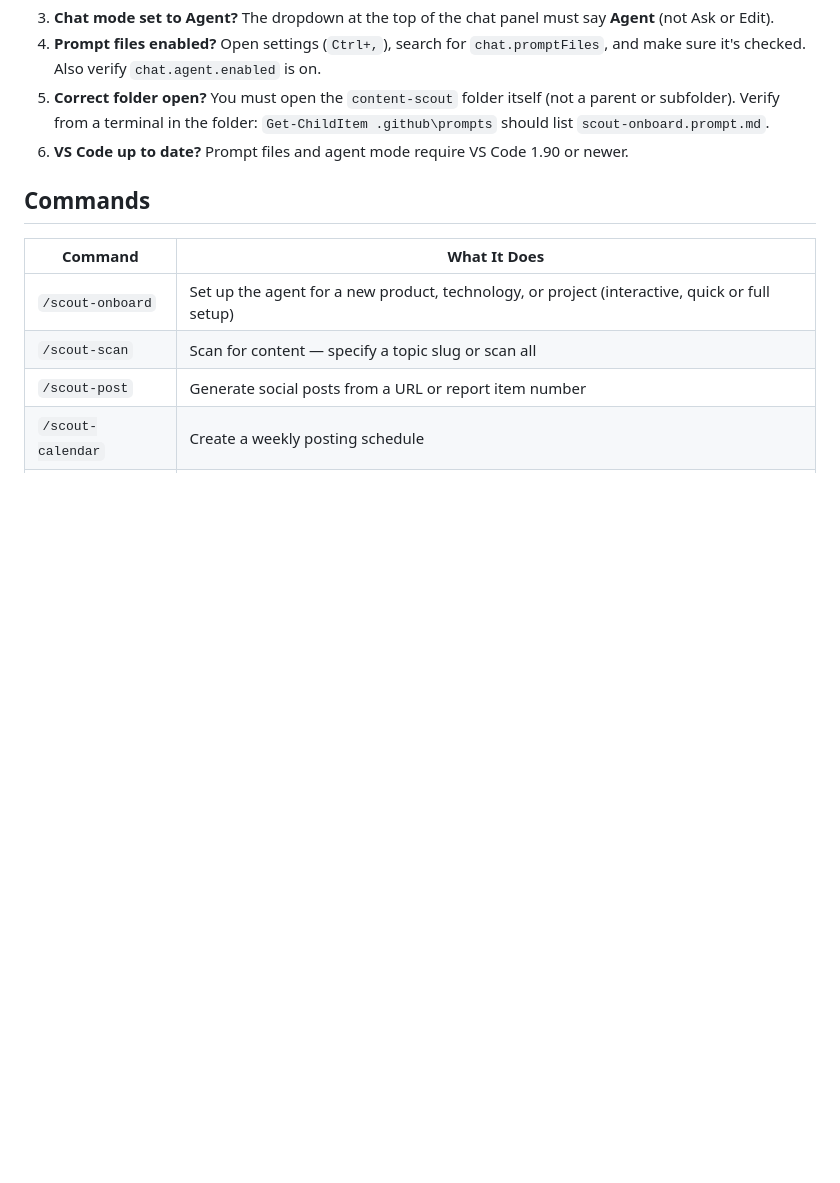
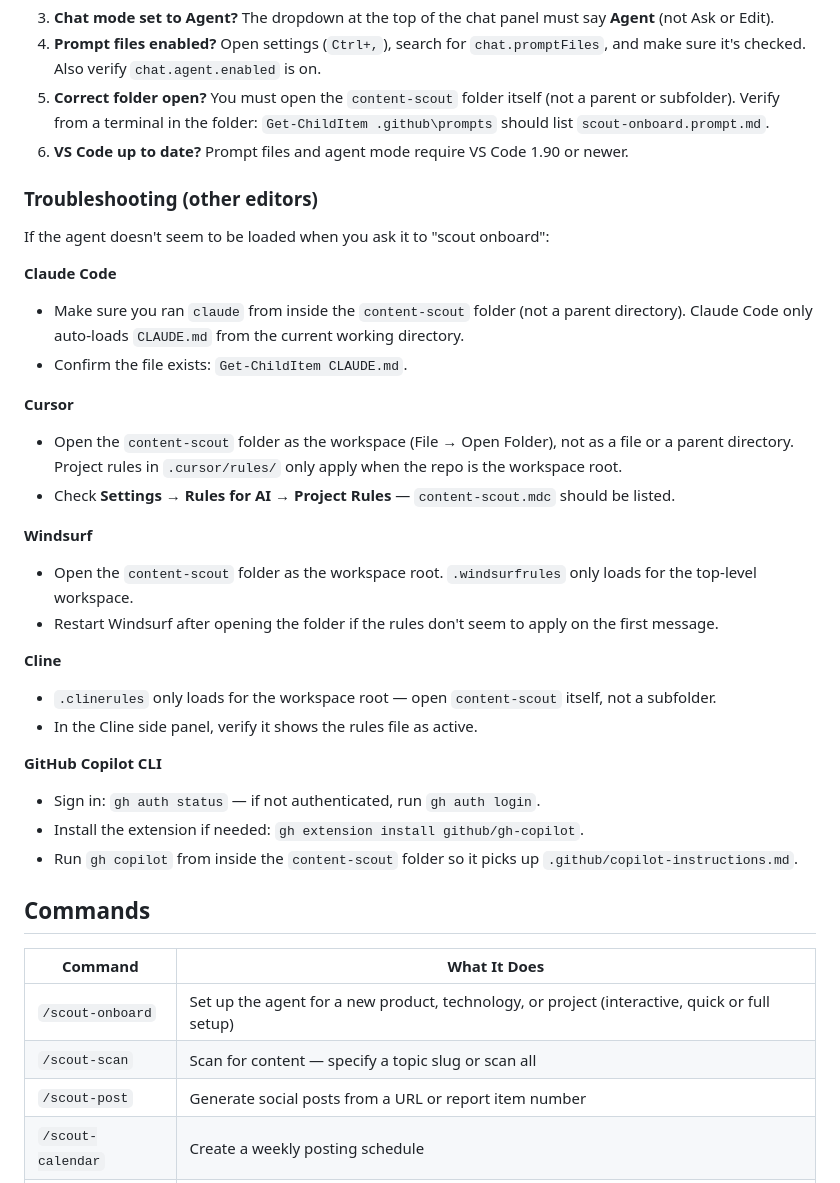
Before and after one commit to jaydestro/content-scout, a Markdown page: README.md, the part around the change. GitHub-like rendering; blank space fills up the shorter version.

Commit message:
docs: add per-editor troubleshooting for Claude/Cursor/Windsurf/Cline/gh

```diff
--- a/README.md
+++ b/README.md
@@ -102,6 +102,31 @@ If `/scout-onboard` doesn't appear when you type `/` in Copilot Chat:
 4. **Prompt files enabled?** Open settings (`Ctrl+,`), search for `chat.promptFiles`, and make sure it's checked. Also verify `chat.agent.enabled` is on.
 5. **Correct folder open?** You must open the `content-scout` folder itself (not a parent or subfolder). Verify from a terminal in the folder: `Get-ChildItem .github\prompts` should list `scout-onboard.prompt.md`.
 6. **VS Code up to date?** Prompt files and agent mode require VS Code 1.90 or newer.
+
+### Troubleshooting (other editors)
+
+If the agent doesn't seem to be loaded when you ask it to "scout onboard":
+
+**Claude Code**
+- Make sure you ran `claude` from inside the `content-scout` folder (not a parent directory). Claude Code only auto-loads `CLAUDE.md` from the current working directory.
+- Confirm the file exists: `Get-ChildItem CLAUDE.md`.
+
+**Cursor**
+- Open the `content-scout` folder as the workspace (File → Open Folder), not as a file or a parent directory. Project rules in `.cursor/rules/` only apply when the repo is the workspace root.
+- Check **Settings → Rules for AI → Project Rules** — `content-scout.mdc` should be listed.
+
+**Windsurf**
+- Open the `content-scout` folder as the workspace root. `.windsurfrules` only loads for the top-level workspace.
+- Restart Windsurf after opening the folder if the rules don't seem to apply on the first message.
+
+**Cline**
+- `.clinerules` only loads for the workspace root — open `content-scout` itself, not a subfolder.
+- In the Cline side panel, verify it shows the rules file as active.
+
+**GitHub Copilot CLI**
+- Sign in: `gh auth status` — if not authenticated, run `gh auth login`.
+- Install the extension if needed: `gh extension install github/gh-copilot`.
+- Run `gh copilot` from inside the `content-scout` folder so it picks up `.github/copilot-instructions.md`.
 
 ## Commands
 
```
